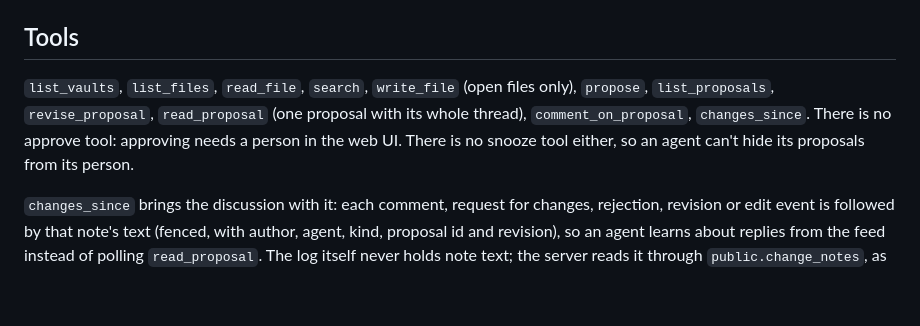
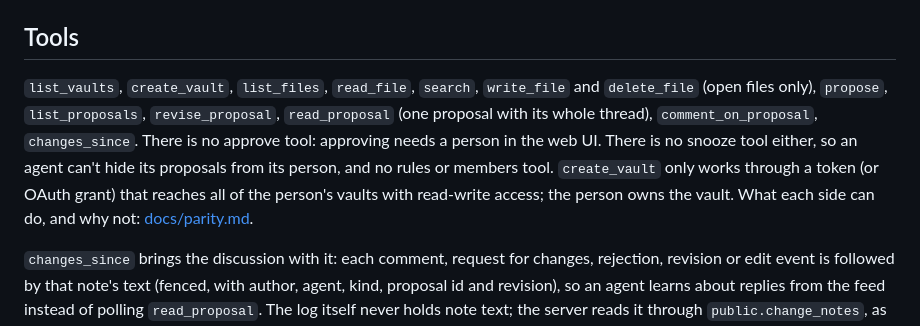
Before and after one commit to andersthemagi/reliquary, a Markdown page: mcp/README.md, the part around the change. Rendered like a GitHub page; blank space fills up the shorter version.

Commit message:
docs: parity in the manual and the MCP README
AGENTS.md's done-so-far list and mcp/README.md's tool list name create_vault, delete_file, New vault and Revise, and point to docs/parity.md.

Co-Authored-By: Claude Opus 5.5 <noreply@anthropic.com>

```diff
--- a/mcp/README.md
+++ b/mcp/README.md
@@ -39,11 +39,15 @@ Any MCP client that can send a header works the same way (Hermes, Cursor):
 
 ## Tools
 
-`list_vaults`, `list_files`, `read_file`, `search`, `write_file` (open files
-only), `propose`, `list_proposals`, `revise_proposal`, `read_proposal` (one
-proposal with its whole thread), `comment_on_proposal`, `changes_since`.
-There is no approve tool: approving needs a person in the web UI. There is no
-snooze tool either, so an agent can't hide its proposals from its person.
+`list_vaults`, `create_vault`, `list_files`, `read_file`, `search`,
+`write_file` and `delete_file` (open files only), `propose`, `list_proposals`,
+`revise_proposal`, `read_proposal` (one proposal with its whole thread),
+`comment_on_proposal`, `changes_since`. There is no approve tool: approving
+needs a person in the web UI. There is no snooze tool either, so an agent
+can't hide its proposals from its person, and no rules or members tool.
+`create_vault` only works through a token (or OAuth grant) that reaches all
+of the person's vaults with read-write access; the person owns the vault.
+What each side can do, and why not: [docs/parity.md](../docs/parity.md).
 
 `changes_since` brings the discussion with it: each comment, request for
 changes, rejection, revision or edit event is followed by that note's text
```
Also changed, not shown: AGENTS.md (+6 -1 lines).
